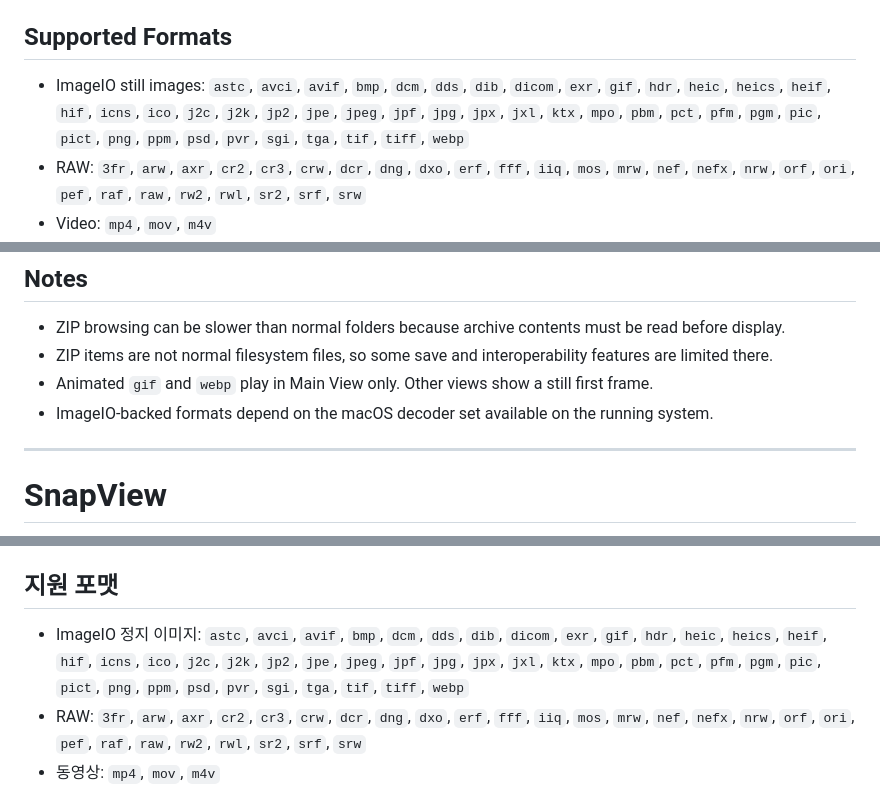
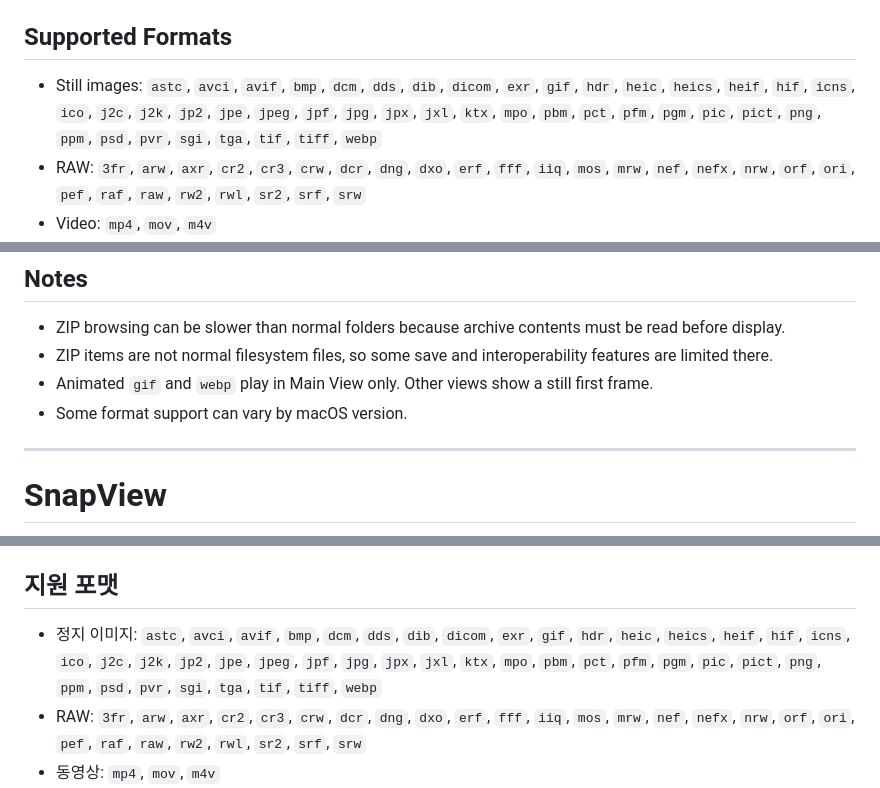
Before and after one commit to youngchangjo/SnapView, a Markdown page: README.md, 3 parts joined by grey strips. Rendered like a GitHub page.

Commit message:
docs: simplify supported format wording

```diff
--- a/README.md
+++ b/README.md
@@ -81,7 +81,7 @@ SnapView is built for the part after import: checking sharpness, comparing near-
 
 ## Supported Formats
 
-- ImageIO still images: `astc`, `avci`, `avif`, `bmp`, `dcm`, `dds`, `dib`, `dicom`, `exr`, `gif`, `hdr`, `heic`, `heics`, `heif`, `hif`, `icns`, `ico`, `j2c`, `j2k`, `jp2`, `jpe`, `jpeg`, `jpf`, `jpg`, `jpx`, `jxl`, `ktx`, `mpo`, `pbm`, `pct`, `pfm`, `pgm`, `pic`, `pict`, `png`, `ppm`, `psd`, `pvr`, `sgi`, `tga`, `tif`, `tiff`, `webp`
+- Still images: `astc`, `avci`, `avif`, `bmp`, `dcm`, `dds`, `dib`, `dicom`, `exr`, `gif`, `hdr`, `heic`, `heics`, `heif`, `hif`, `icns`, `ico`, `j2c`, `j2k`, `jp2`, `jpe`, `jpeg`, `jpf`, `jpg`, `jpx`, `jxl`, `ktx`, `mpo`, `pbm`, `pct`, `pfm`, `pgm`, `pic`, `pict`, `png`, `ppm`, `psd`, `pvr`, `sgi`, `tga`, `tif`, `tiff`, `webp`
 - RAW: `3fr`, `arw`, `axr`, `cr2`, `cr3`, `crw`, `dcr`, `dng`, `dxo`, `erf`, `fff`, `iiq`, `mos`, `mrw`, `nef`, `nefx`, `nrw`, `orf`, `ori`, `pef`, `raf`, `raw`, `rw2`, `rwl`, `sr2`, `srf`, `srw`
 - Video: `mp4`, `mov`, `m4v`
 - Container: `zip` for supported images inside archives
@@ -110,7 +110,7 @@ SnapView is built for the part after import: checking sharpness, comparing near-
 - ZIP browsing can be slower than normal folders because archive contents must be read before display.
 - ZIP items are not normal filesystem files, so some save and interoperability features are limited there.
 - Animated `gif` and `webp` play in Main View only. Other views show a still first frame.
-- ImageIO-backed formats depend on the macOS decoder set available on the running system.
+- Some format support can vary by macOS version.
 
 ---
 
@@ -185,7 +185,7 @@ SnapView는 사진을 가져온 뒤 실제로 하는 작업, 즉 빠르게 넘
 
 ## 지원 포맷
 
-- ImageIO 정지 이미지: `astc`, `avci`, `avif`, `bmp`, `dcm`, `dds`, `dib`, `dicom`, `exr`, `gif`, `hdr`, `heic`, `heics`, `heif`, `hif`, `icns`, `ico`, `j2c`, `j2k`, `jp2`, `jpe`, `jpeg`, `jpf`, `jpg`, `jpx`, `jxl`, `ktx`, `mpo`, `pbm`, `pct`, `pfm`, `pgm`, `pic`, `pict`, `png`, `ppm`, `psd`, `pvr`, `sgi`, `tga`, `tif`, `tiff`, `webp`
+- 정지 이미지: `astc`, `avci`, `avif`, `bmp`, `dcm`, `dds`, `dib`, `dicom`, `exr`, `gif`, `hdr`, `heic`, `heics`, `heif`, `hif`, `icns`, `ico`, `j2c`, `j2k`, `jp2`, `jpe`, `jpeg`, `jpf`, `jpg`, `jpx`, `jxl`, `ktx`, `mpo`, `pbm`, `pct`, `pfm`, `pgm`, `pic`, `pict`, `png`, `ppm`, `psd`, `pvr`, `sgi`, `tga`, `tif`, `tiff`, `webp`
 - RAW: `3fr`, `arw`, `axr`, `cr2`, `cr3`, `crw`, `dcr`, `dng`, `dxo`, `erf`, `fff`, `iiq`, `mos`, `mrw`, `nef`, `nefx`, `nrw`, `orf`, `ori`, `pef`, `raf`, `raw`, `rw2`, `rwl`, `sr2`, `srf`, `srw`
 - 동영상: `mp4`, `mov`, `m4v`
 - 컨테이너: `zip` 내부 지원 이미지
```
Also changed, not shown: other parts of README.md (+1 -1 lines).
